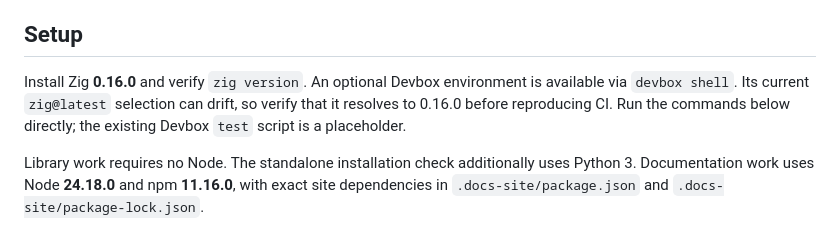
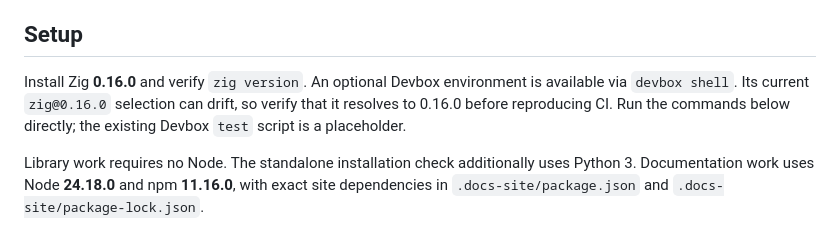
Before and after one commit to sarthakvk/zigrupt, a Markdown page: docs/contributing/workflow.md, the part around one of its changes. GitHub-like rendering.

Commit message:
Sync generated contributor workflow documentation

```diff
--- a/docs/contributing/workflow.md
+++ b/docs/contributing/workflow.md
@@ -11,7 +11,7 @@ what callers can use today.
 ## Setup
 
 Install Zig **0.16.0** and verify `zig version`. An optional Devbox environment is
-available via `devbox shell`. Its current `zig@latest` selection can drift, so
+available via `devbox shell`. Its current `zig@0.16.0` selection can drift, so
 verify that it resolves to 0.16.0 before reproducing CI. Run the commands below
 directly; the existing Devbox `test` script is a placeholder.
 
```
Also changed, not shown: other parts of docs/contributing/workflow.md (+1 -1 lines).
